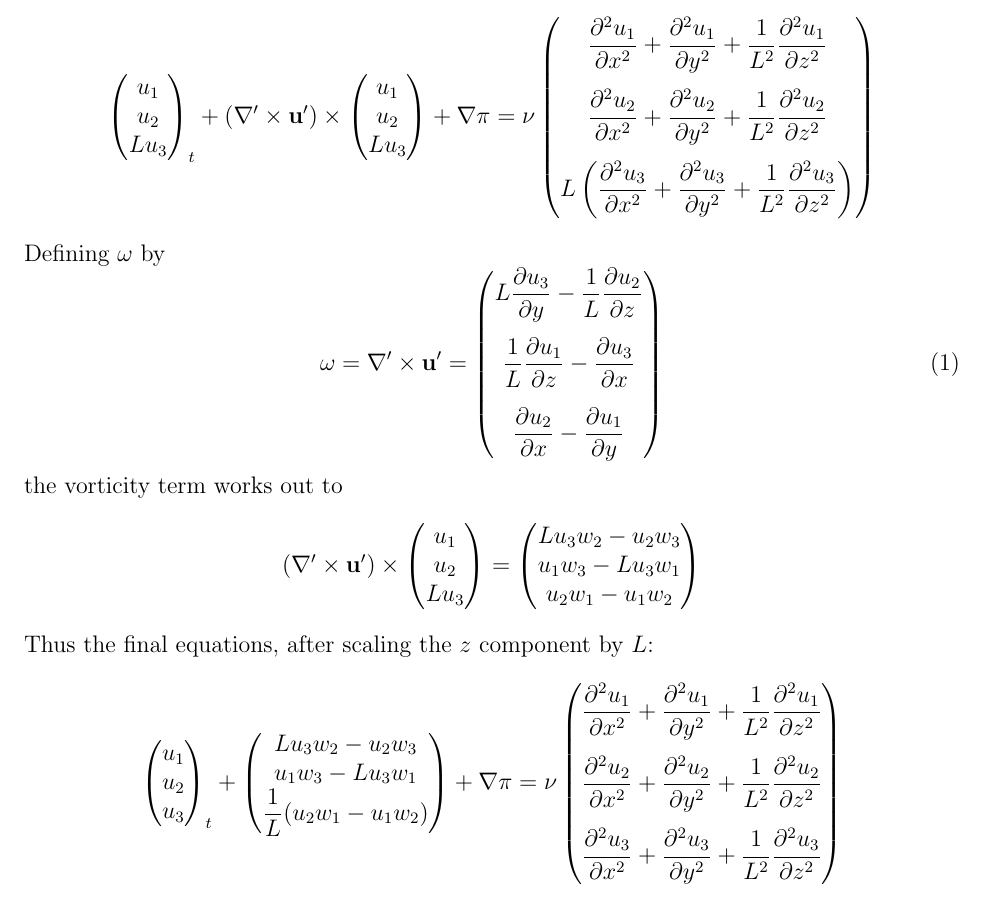
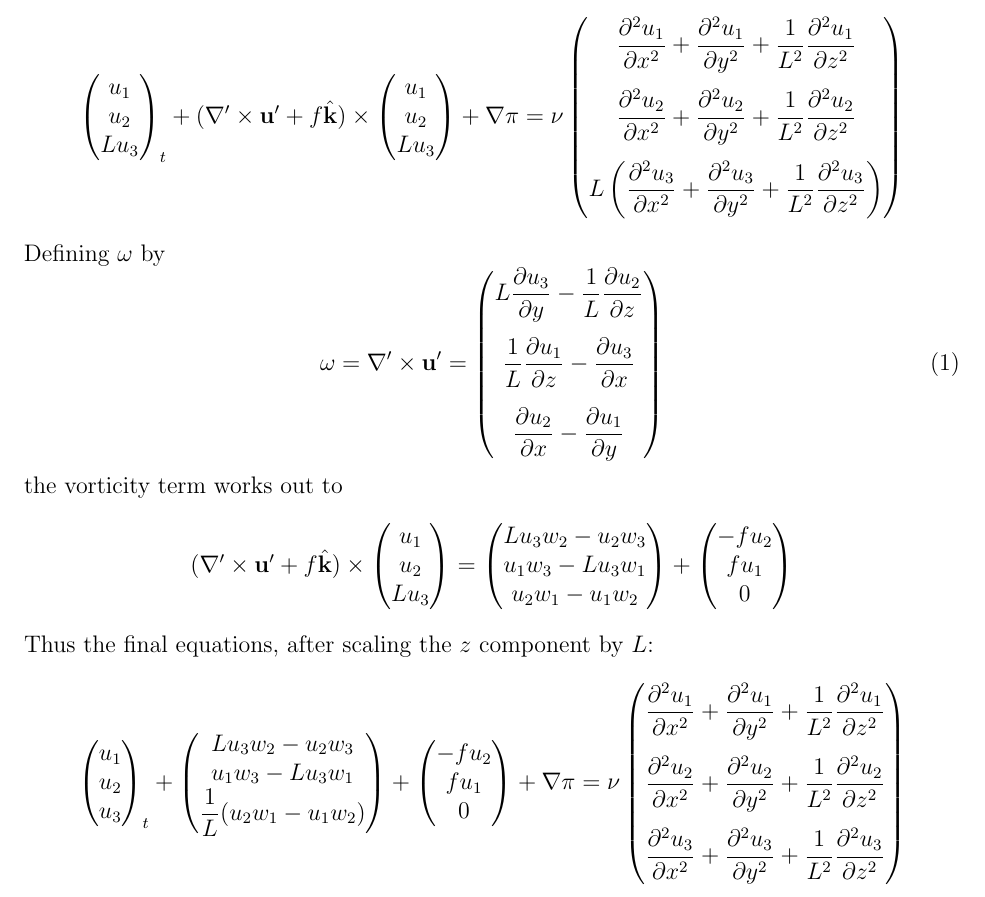
Before and after one commit to mt5555/dns, a LaTeX document (rotation.tex): part of page 2 of 5, cut so that both start at the same text. Compiled offline with pdfLaTeX.

```diff
--- a/rotation.tex
+++ b/rotation.tex
@@ -35,6 +35,7 @@
 %%%%%%%%%%%%%%%%%%%%%%%%%%%%%%%%%%%%%%%%%%%%%%%%%%%%%%%%%%%%%%%%%%%%%%%%
 
 
+\newcommand{\khat}{\hat{\mathbf k}}
 \newcommand{\uv}{\mathbf u}
 \newcommand{\up}{\mathbf u'}
 \newcommand{\w}{\mathbf w}
@@ -124,7 +125,7 @@
                 u_2 \\
                 L u_3 \\
 \end{pmatrix}_t
-  + (\curlp \up) \times
+  + (\curlp \up + f \khat) \times
 \begin{pmatrix} u_1 \\
                 u_2 \\
                 L u_3 \\
@@ -154,7 +155,7 @@
 \end{equation}
 the vorticity term works out to
 \[
-(\curlp \up) \times
+(\curlp \up + f\khat) \times
 \begin{pmatrix} u_1 \\
                 u_2 \\
                 L u_3 \\
@@ -162,6 +163,11 @@
 \begin{pmatrix} L u_3 w_2 - u_2 w_3 \\
                 u_1 w_3 - L u_3 w_1 \\
                 u_2 w_1 - u_1 w_2 \\
+\end{pmatrix}
++
+\begin{pmatrix} -f u_2 \\
+                f u_1 \\
+                0  \\
 \end{pmatrix}
 \]
 Thus the final equations, after scaling the $z$ component by $L$:
@@ -174,6 +180,11 @@
 \begin{pmatrix} L u_3 w_2 - u_2 w_3 \\
                 u_1 w_3 - L u_3 w_1 \\
                 \dfrac{1}{L} (u_2 w_1 - u_1 w_2) \\
+\end{pmatrix}
++
+\begin{pmatrix} -f u_2 \\
+                f u_1 \\
+                0  \\
 \end{pmatrix}
 + \grad \pi = \nu
 \begin{pmatrix} \dfrac{\partial^2 u_1}{\partial x^2} +
```
Also changed, not shown: rotation.tex (2 more changed lines), 8 other files.
